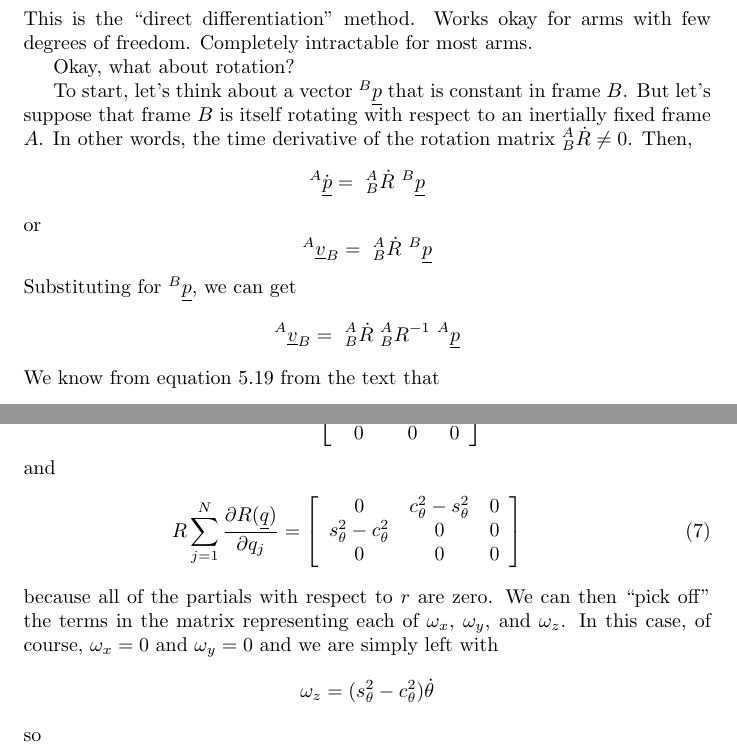
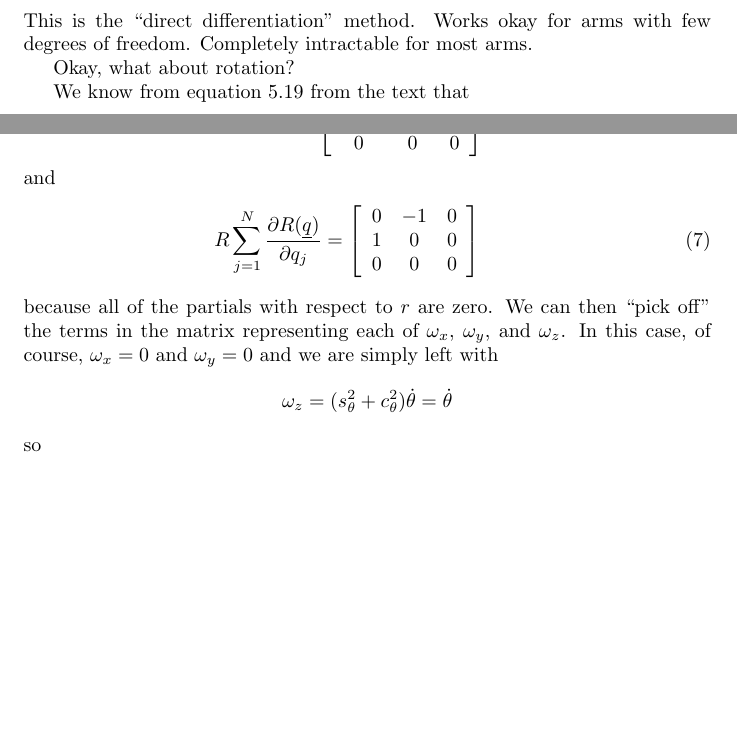
Before and after one commit to GlenHenshaw/ENAE692-Notes, a LaTeX paper (L8-Jacobians/root.tex): two parts of pages 3 and 4 of 9, joined at a grey line, cut so that both start at the same text, the shorter picture padded with empty space. Compiled offline with pdfLaTeX.

Commit message:
Fixed typos

```diff
--- a/L8-Jacobians/root.tex
+++ b/L8-Jacobians/root.tex
@@ -117,21 +117,6 @@ This is the ``direct differentiation'' method. Works okay for arms with few degr
 
 Okay, what about rotation?
 
-To start, let's think about a vector $^{B}\underline{p}$ that is constant in frame $B$. But let's suppose that frame $B$ is itself rotating with respect to an inertially fixed frame $A$. In other words, the time derivative of the rotation matrix $^{A}_{B}\dot{R} \ne 0$. Then,
-\begin{displaymath}
-	^{A}\dot{\underline{p}} = \ ^{A}_{B}\dot{R}\ ^{B}\underline{p}
-\end{displaymath}
-or
-\begin{displaymath}
-	^{A}\underline{v}_{B} = \ ^{A}_{B}\dot{R}\ ^{B}\underline{p}
-\end{displaymath}
-%\begin{displaymath}
-%	\Omega = \dot{R}(\underline{q})R(\underline{q})^{T}
-%\end{displaymath}
-Substituting for $^{B}\underline{p}$, we can get
-\begin{displaymath}
-^{A}\underline{v}_{B} = \ ^{A}_{B}\dot{R}\ ^{A}_{B}R^{-1}\ ^{A}\underline{p}
-\end{displaymath}
 We know from equation 5.19 from the text that
 \begin{displaymath}
 	S_{\times} = \dot{R}R^{-1}
@@ -183,12 +168,11 @@ so
 \end{displaymath}
 and
 \begin{eqnarray}
-R\sum_{j=1}^{N}\frac{\partial R(\underline{q})}{\partial q_{j}} = \left[ \begin{array}{ccc}  0 & c_{\theta}^{2}-s_{\theta}^{2} & 0 \\ s_{\theta}^{2}-c_{\theta}^{2} & 0 & 0 \\ 0 & 0 & 0 \end{array}\right]
+R\sum_{j=1}^{N}\frac{\partial R(\underline{q})}{\partial q_{j}} = \left[ \begin{array}{ccc}  0 & -1 & 0 \\ 1 & 0 & 0 \\ 0 & 0 & 0 \end{array}\right]
 \end{eqnarray}
 because all of the partials with respect to $r$ are zero. We can then ``pick off'' the terms in the matrix representing each of $\omega_{x}$, $\omega_{y}$, and $\omega_{z}$. In this case, of course, $\omega_{x}=0$ and $\omega_{y}=0$ and we are simply left with
 \begin{displaymath}
-	\omega_{z} = (s_{\theta}^{2}-c_{\theta}^{2})\dot{\theta}
+	\omega_{z} = (s_{\theta}^{2}+c_{\theta}^{2})\dot{\theta} = \dot{\theta}
 \end{displaymath}
 so
 \begin{displaymath}
-J_{\text{rot}} = \left[ \begin{array}{cc} 0 & s_{\theta}^{2}-c_{\theta}^{2} \end{array} \right]
```
Also changed, not shown: L8-Jacobians/root.pdf, L8-Jacobians/root.tex (19 more changed lines).
